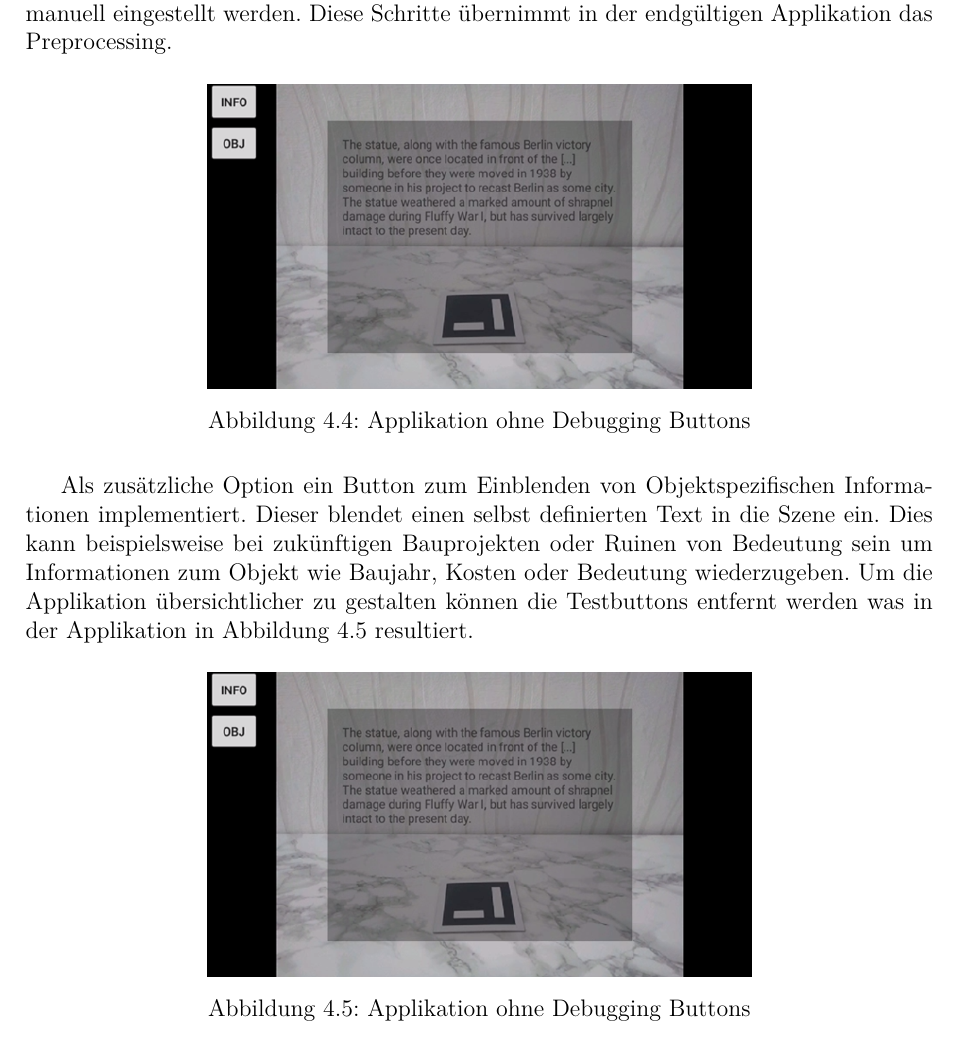
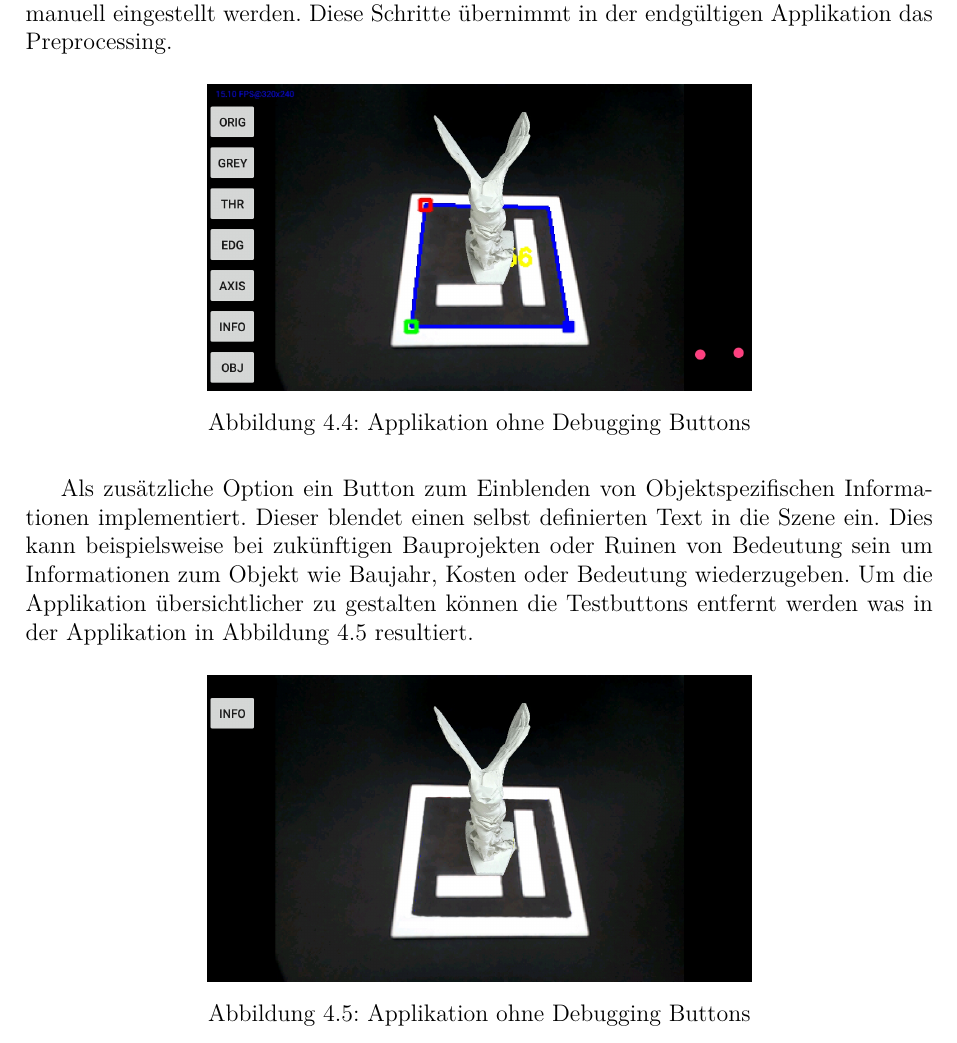
Before and after one commit to hpotechius/DCAITI-Project, a LaTeX thesis (Doku1/doku_1.tex): part of page 17 of 20, cut so that both start at the same text. Compiled offline with pdfLaTeX; the source files are stored in an older character set and shown here as Unicode.

Commit message:
add app images

```diff
--- a/Doku1/doku_1.tex
+++ b/Doku1/doku_1.tex
@@ -536,14 +536,14 @@ Das Design der Applikation wurde, im Sinne einer einfachen Bedienung, so übersi
 Mit den Balken Contrast und Brightness können Kontrast und Helligkeit des Bildes manuell eingestellt werden. Diese Schritte übernimmt in der endgültigen Applikation das Preprocessing.
 \begin{figure}[H]
 		\centering
-		\includegraphics[width= 0.6\textwidth]{app2}
+		\includegraphics[width= 0.6\textwidth]{app_debug}
 		\caption{Applikation ohne Debugging Buttons}
 		\label{app2}
 	\end{figure}
 Als zusätzliche Option ein Button zum Einblenden von Objektspezifischen Informationen implementiert. Dieser blendet einen selbst definierten Text in die Szene ein. Dies kann beispielsweise bei zukünftigen Bauprojekten oder Ruinen von Bedeutung sein um Informationen zum Objekt wie Baujahr, Kosten oder Bedeutung wiederzugeben. Um die Applikation übersichtlicher zu gestalten können die Testbuttons entfernt werden was in der Applikation in Abbildung \ref{app2} resultiert.
 \begin{figure}[H]
 		\centering
-		\includegraphics[width= 0.6\textwidth]{app2}
+		\includegraphics[width= 0.6\textwidth]{app_reduced}
 		\caption{Applikation ohne Debugging Buttons}
 		\label{app2}
 	\end{figure}
```
Also changed, not shown: Doku1/app_debug.jpg (added), Doku1/app_reduced.png (added), 2 other files.
